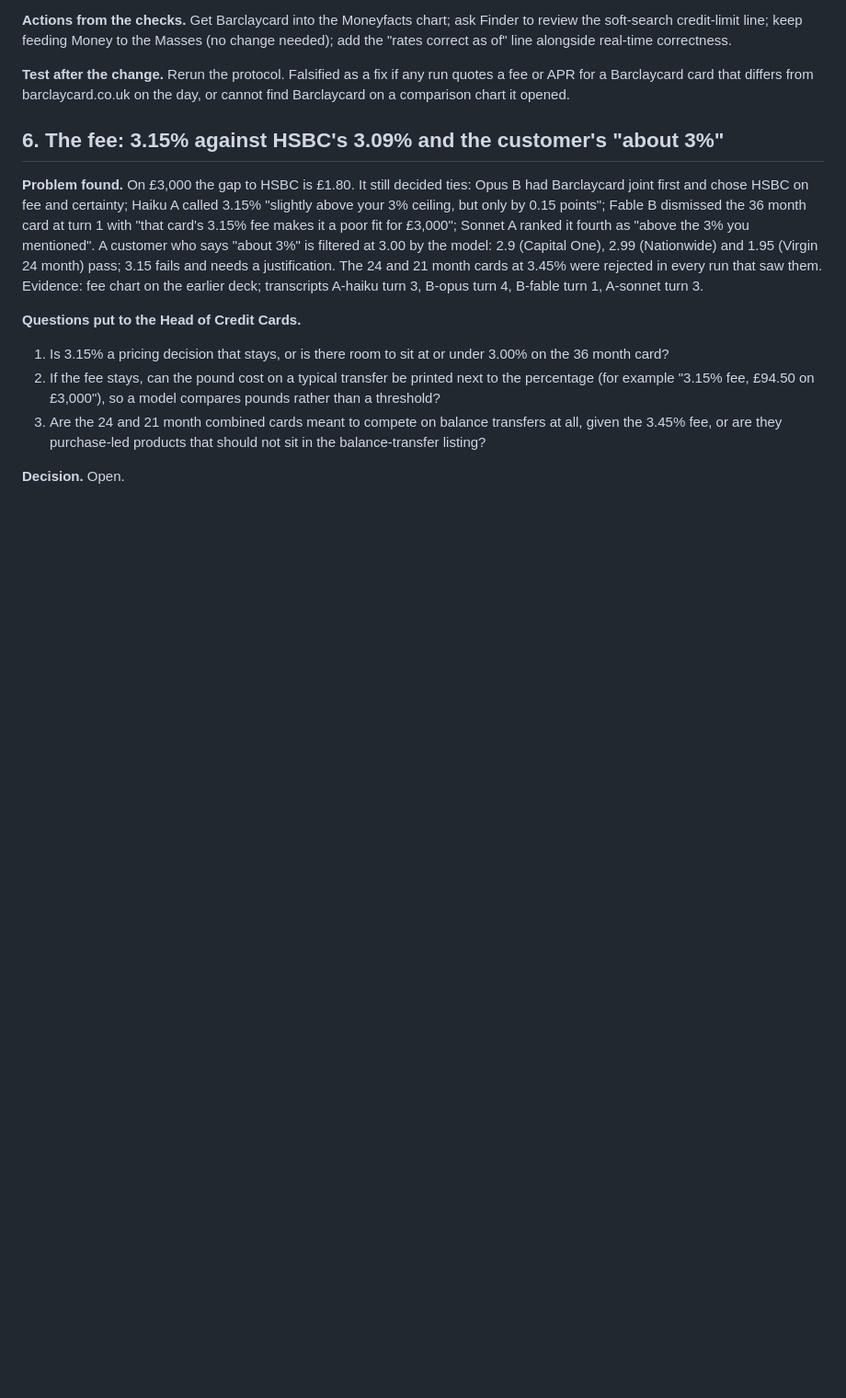
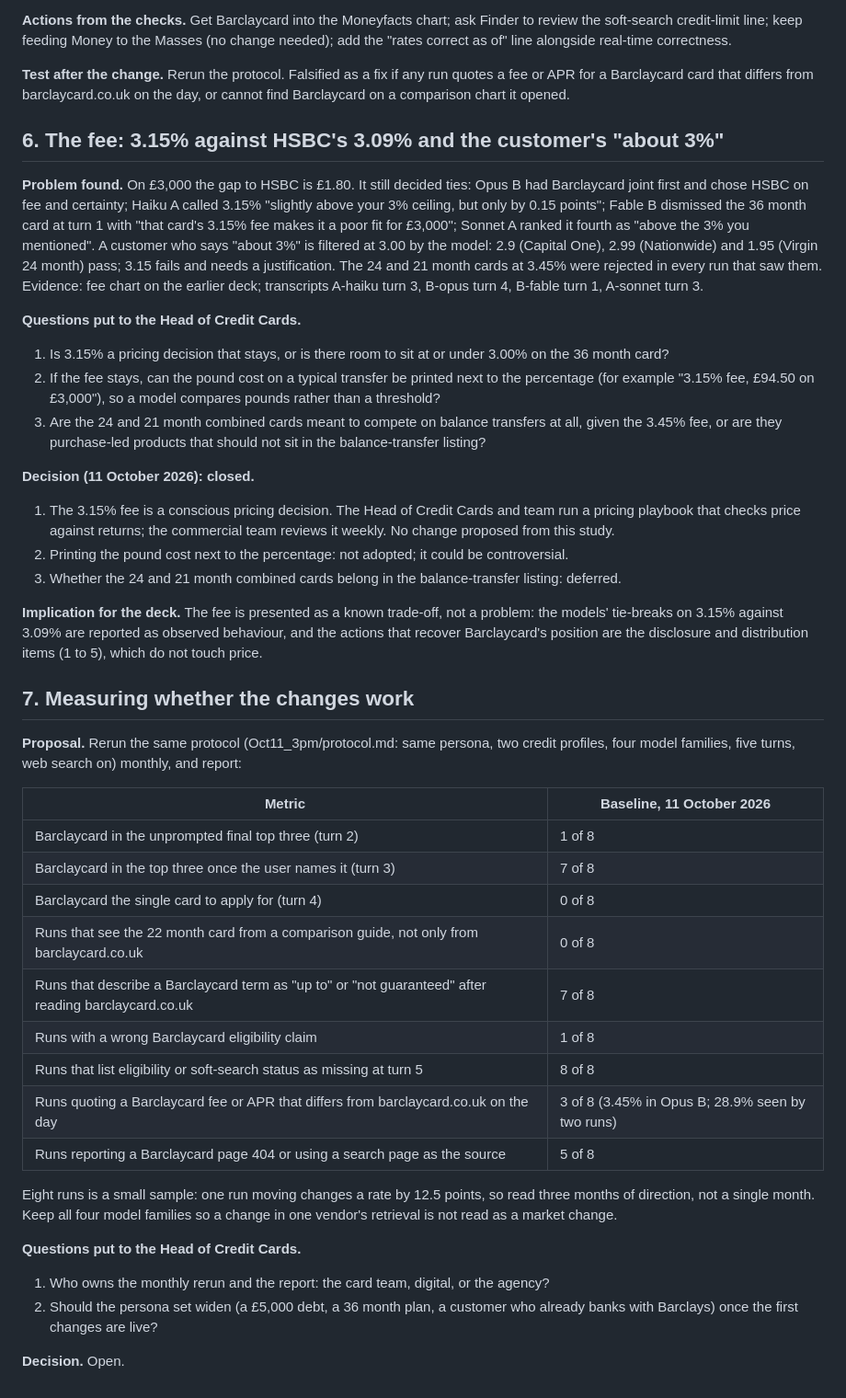
Before and after one commit to dsr001001/cc_yolo_project, a Markdown page: Oct11_3pm/what_to_do.md, the part around the change. Shown at 92% size. GitHub-like rendering; blank space fills up the shorter version.

Commit message:
Close item 6 and open item 7, measurement
Co-Authored-By: Claude Fable 5.1 <noreply@anthropic.com>
Claude-Session: https://claude.ai/code/session_01NvgjmBau8FTQDXg91hnoo8

```diff
--- a/Oct11_3pm/what_to_do.md
+++ b/Oct11_3pm/what_to_do.md
@@ -144,4 +144,33 @@ Note: the same block, with the same two offer bullets, is also on barclays.co.uk
 2. If the fee stays, can the pound cost on a typical transfer be printed next to the percentage (for example "3.15% fee, £94.50 on £3,000"), so a model compares pounds rather than a threshold?
 3. Are the 24 and 21 month combined cards meant to compete on balance transfers at all, given the 3.45% fee, or are they purchase-led products that should not sit in the balance-transfer listing?
 
+**Decision (11 October 2026): closed.**
+1. The 3.15% fee is a conscious pricing decision. The Head of Credit Cards and team run a pricing playbook that checks price against returns; the commercial team reviews it weekly. No change proposed from this study.
+2. Printing the pound cost next to the percentage: not adopted; it could be controversial.
+3. Whether the 24 and 21 month combined cards belong in the balance-transfer listing: deferred.
+
+**Implication for the deck.** The fee is presented as a known trade-off, not a problem: the models' tie-breaks on 3.15% against 3.09% are reported as observed behaviour, and the actions that recover Barclaycard's position are the disclosure and distribution items (1 to 5), which do not touch price.
+
+## 7. Measuring whether the changes work
+
+**Proposal.** Rerun the same protocol (Oct11_3pm/protocol.md: same persona, two credit profiles, four model families, five turns, web search on) monthly, and report:
+
+| Metric | Baseline, 11 October 2026 |
+|---|---|
+| Barclaycard in the unprompted final top three (turn 2) | 1 of 8 |
+| Barclaycard in the top three once the user names it (turn 3) | 7 of 8 |
+| Barclaycard the single card to apply for (turn 4) | 0 of 8 |
+| Runs that see the 22 month card from a comparison guide, not only from barclaycard.co.uk | 0 of 8 |
+| Runs that describe a Barclaycard term as "up to" or "not guaranteed" after reading barclaycard.co.uk | 7 of 8 |
+| Runs with a wrong Barclaycard eligibility claim | 1 of 8 |
+| Runs that list eligibility or soft-search status as missing at turn 5 | 8 of 8 |
+| Runs quoting a Barclaycard fee or APR that differs from barclaycard.co.uk on the day | 3 of 8 (3.45% in Opus B; 28.9% seen by two runs) |
+| Runs reporting a Barclaycard page 404 or using a search page as the source | 5 of 8 |
+
+Eight runs is a small sample: one run moving changes a rate by 12.5 points, so read three months of direction, not a single month. Keep all four model families so a change in one vendor's retrieval is not read as a market change.
+
+**Questions put to the Head of Credit Cards.**
+1. Who owns the monthly rerun and the report: the card team, digital, or the agency?
+2. Should the persona set widen (a £5,000 debt, a 36 month plan, a customer who already banks with Barclays) once the first changes are live?
+
 **Decision.** Open.
```
